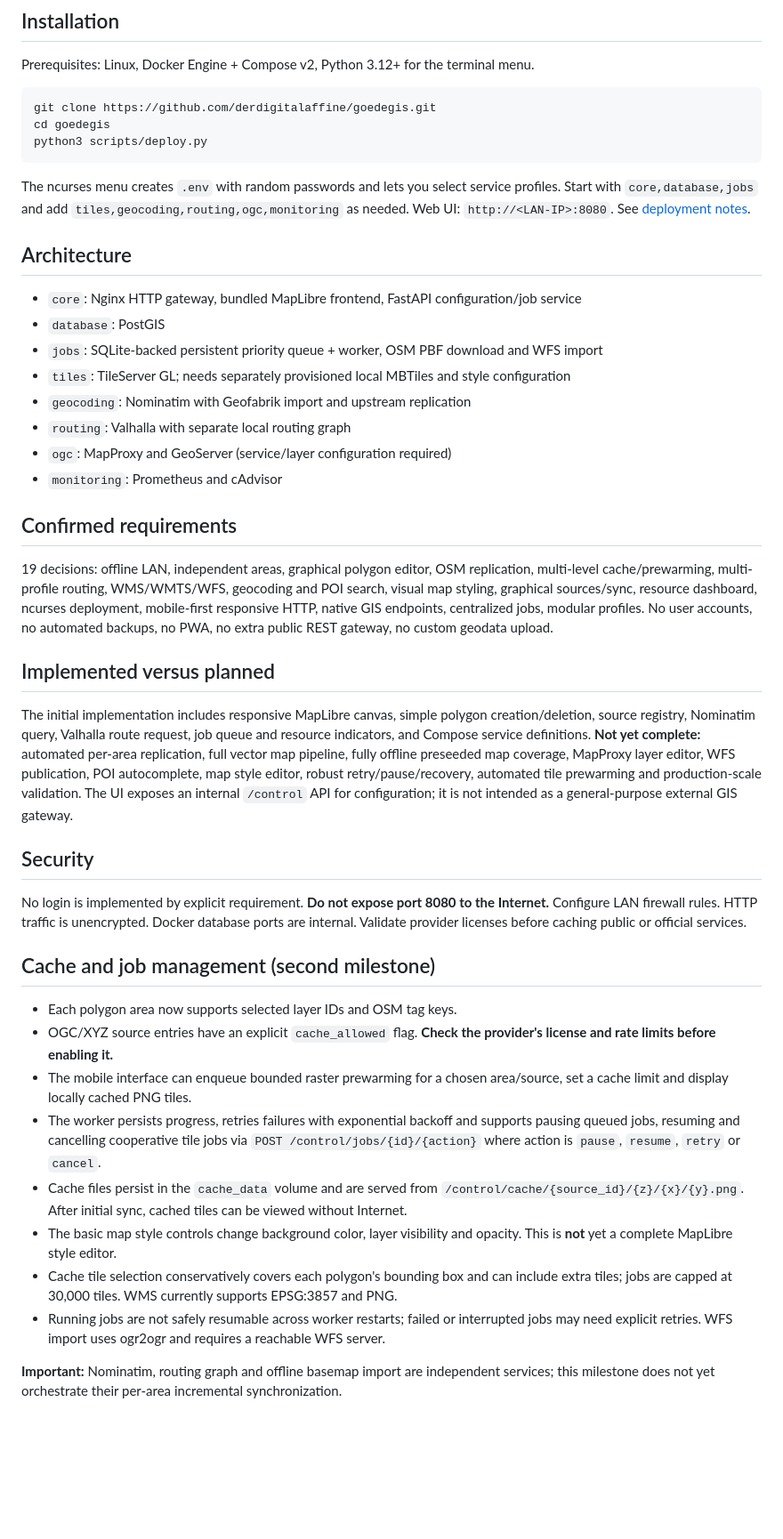
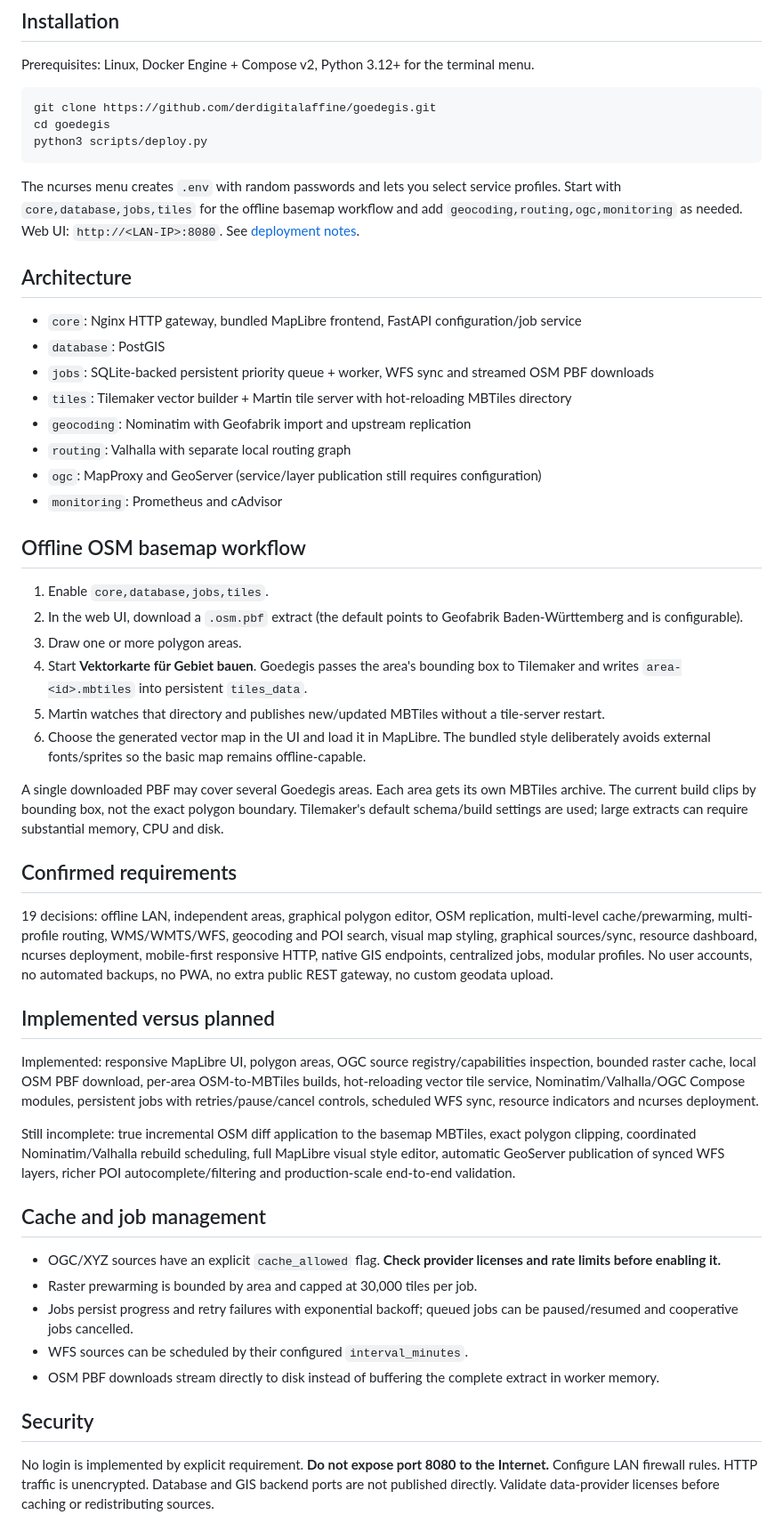
Before and after one commit to derdigitalaffine/goedegis, a Markdown page: README.md, the part around the change. Shown at 89% size. Drawn GitHub-style; blank space fills up the shorter version.

Commit message:
Document automated OSM vector map pipeline

````diff
--- a/README.md
+++ b/README.md
@@ -12,18 +12,29 @@ cd goedegis
 python3 scripts/deploy.py
 ```
 
-The ncurses menu creates `.env` with random passwords and lets you select service profiles. Start with `core,database,jobs` and add `tiles,geocoding,routing,ogc,monitoring` as needed. Web UI: `http://<LAN-IP>:8080`. See [deployment notes](docs/DEPLOYMENT.md).
+The ncurses menu creates `.env` with random passwords and lets you select service profiles. Start with `core,database,jobs,tiles` for the offline basemap workflow and add `geocoding,routing,ogc,monitoring` as needed. Web UI: `http://<LAN-IP>:8080`. See [deployment notes](docs/DEPLOYMENT.md).
 
 ## Architecture
 
 - `core`: Nginx HTTP gateway, bundled MapLibre frontend, FastAPI configuration/job service
 - `database`: PostGIS
-- `jobs`: SQLite-backed persistent priority queue + worker, OSM PBF download and WFS import
-- `tiles`: TileServer GL; needs separately provisioned local MBTiles and style configuration
+- `jobs`: SQLite-backed persistent priority queue + worker, WFS sync and streamed OSM PBF downloads
+- `tiles`: Tilemaker vector builder + Martin tile server with hot-reloading MBTiles directory
 - `geocoding`: Nominatim with Geofabrik import and upstream replication
 - `routing`: Valhalla with separate local routing graph
-- `ogc`: MapProxy and GeoServer (service/layer configuration required)
+- `ogc`: MapProxy and GeoServer (service/layer publication still requires configuration)
 - `monitoring`: Prometheus and cAdvisor
+
+## Offline OSM basemap workflow
+
+1. Enable `core,database,jobs,tiles`.
+2. In the web UI, download a `.osm.pbf` extract (the default points to Geofabrik Baden-Württemberg and is configurable).
+3. Draw one or more polygon areas.
+4. Start **Vektorkarte für Gebiet bauen**. Goedegis passes the area's bounding box to Tilemaker and writes `area-<id>.mbtiles` into persistent `tiles_data`.
+5. Martin watches that directory and publishes new/updated MBTiles without a tile-server restart.
+6. Choose the generated vector map in the UI and load it in MapLibre. The bundled style deliberately avoids external fonts/sprites so the basic map remains offline-capable.
+
+A single downloaded PBF may cover several Goedegis areas. Each area gets its own MBTiles archive. The current build clips by bounding box, not the exact polygon boundary. Tilemaker's default schema/build settings are used; large extracts can require substantial memory, CPU and disk.
 
 ## Confirmed requirements
 
@@ -31,21 +42,18 @@ The ncurses menu creates `.env` with random passwords and lets you select servic
 
 ## Implemented versus planned
 
-The initial implementation includes responsive MapLibre canvas, simple polygon creation/deletion, source registry, Nominatim query, Valhalla route request, job queue and resource indicators, and Compose service definitions. **Not yet complete:** automated per-area replication, full vector map pipeline, fully offline preseeded map coverage, MapProxy layer editor, WFS publication, POI autocomplete, map style editor, robust retry/pause/recovery, automated tile prewarming and production-scale validation. The UI exposes an internal `/control` API for configuration; it is not intended as a general-purpose external GIS gateway.
+Implemented: responsive MapLibre UI, polygon areas, OGC source registry/capabilities inspection, bounded raster cache, local OSM PBF download, per-area OSM-to-MBTiles builds, hot-reloading vector tile service, Nominatim/Valhalla/OGC Compose modules, persistent jobs with retries/pause/cancel controls, scheduled WFS sync, resource indicators and ncurses deployment.
+
+Still incomplete: true incremental OSM diff application to the basemap MBTiles, exact polygon clipping, coordinated Nominatim/Valhalla rebuild scheduling, full MapLibre visual style editor, automatic GeoServer publication of synced WFS layers, richer POI autocomplete/filtering and production-scale end-to-end validation.
+
+## Cache and job management
+
+- OGC/XYZ sources have an explicit `cache_allowed` flag. **Check provider licenses and rate limits before enabling it.**
+- Raster prewarming is bounded by area and capped at 30,000 tiles per job.
+- Jobs persist progress and retry failures with exponential backoff; queued jobs can be paused/resumed and cooperative jobs cancelled.
+- WFS sources can be scheduled by their configured `interval_minutes`.
+- OSM PBF downloads stream directly to disk instead of buffering the complete extract in worker memory.
 
 ## Security
 
-No login is implemented by explicit requirement. **Do not expose port 8080 to the Internet.** Configure LAN firewall rules. HTTP traffic is unencrypted. Docker database ports are internal. Validate provider licenses before caching public or official services.
-
-## Cache and job management (second milestone)
-
-- Each polygon area now supports selected layer IDs and OSM tag keys.
-- OGC/XYZ source entries have an explicit `cache_allowed` flag. **Check the provider's license and rate limits before enabling it.**
-- The mobile interface can enqueue bounded raster prewarming for a chosen area/source, set a cache limit and display locally cached PNG tiles.
-- The worker persists progress, retries failures with exponential backoff and supports pausing queued jobs, resuming and cancelling cooperative tile jobs via `POST /control/jobs/{id}/{action}` where action is `pause`, `resume`, `retry` or `cancel`.
-- Cache files persist in the `cache_data` volume and are served from `/control/cache/{source_id}/{z}/{x}/{y}.png`. After initial sync, cached tiles can be viewed without Internet.
-- The basic map style controls change background color, layer visibility and opacity. This is **not** yet a complete MapLibre style editor.
-- Cache tile selection conservatively covers each polygon's bounding box and can include extra tiles; jobs are capped at 30,000 tiles. WMS currently supports EPSG:3857 and PNG.
-- Running jobs are not safely resumable across worker restarts; failed or interrupted jobs may need explicit retries. WFS import uses ogr2ogr and requires a reachable WFS server.
-
-**Important:** Nominatim, routing graph and offline basemap import are independent services; this milestone does not yet orchestrate their per-area incremental synchronization.
+No login is implemented by explicit requirement. **Do not expose port 8080 to the Internet.** Configure LAN firewall rules. HTTP traffic is unencrypted. Database and GIS backend ports are not published directly. Validate data-provider licenses before caching or redistributing sources.
````
